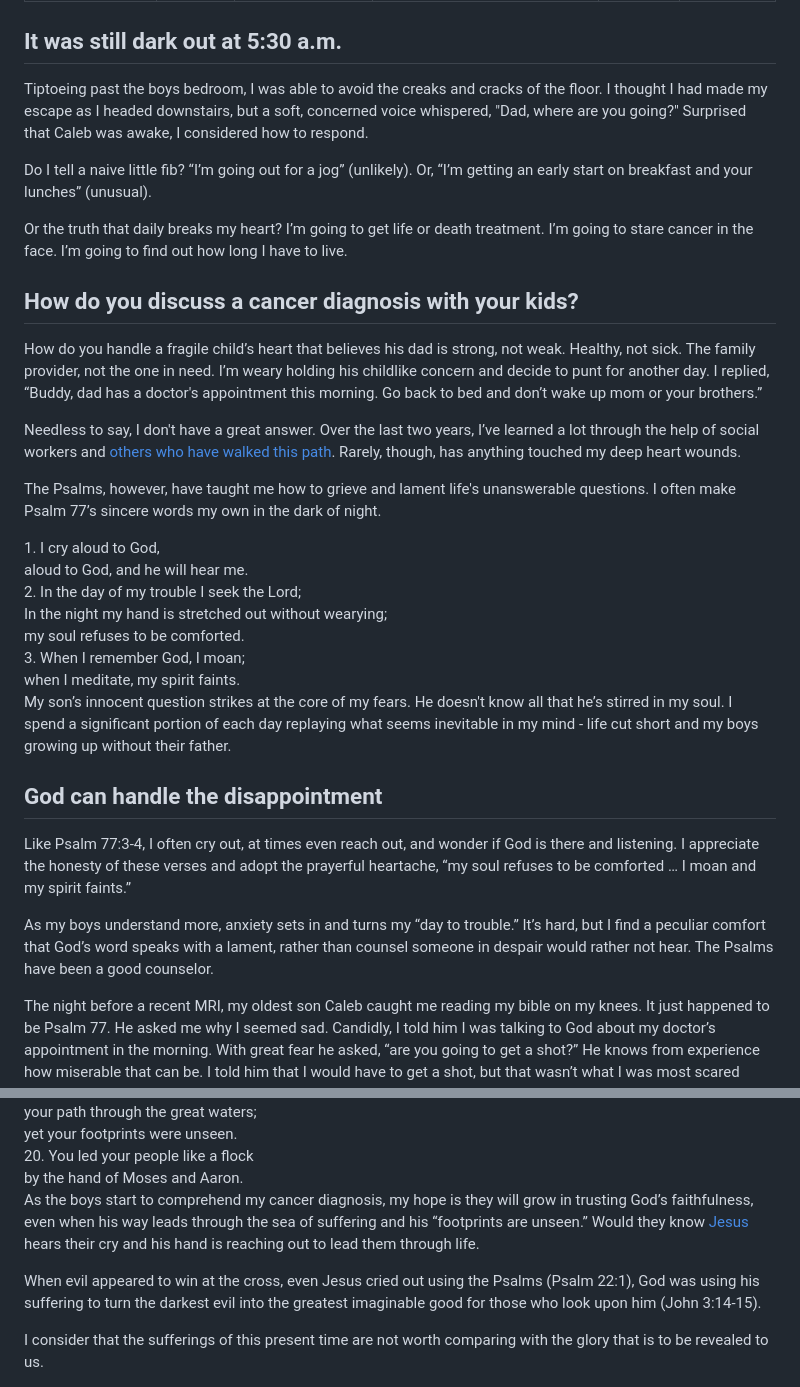
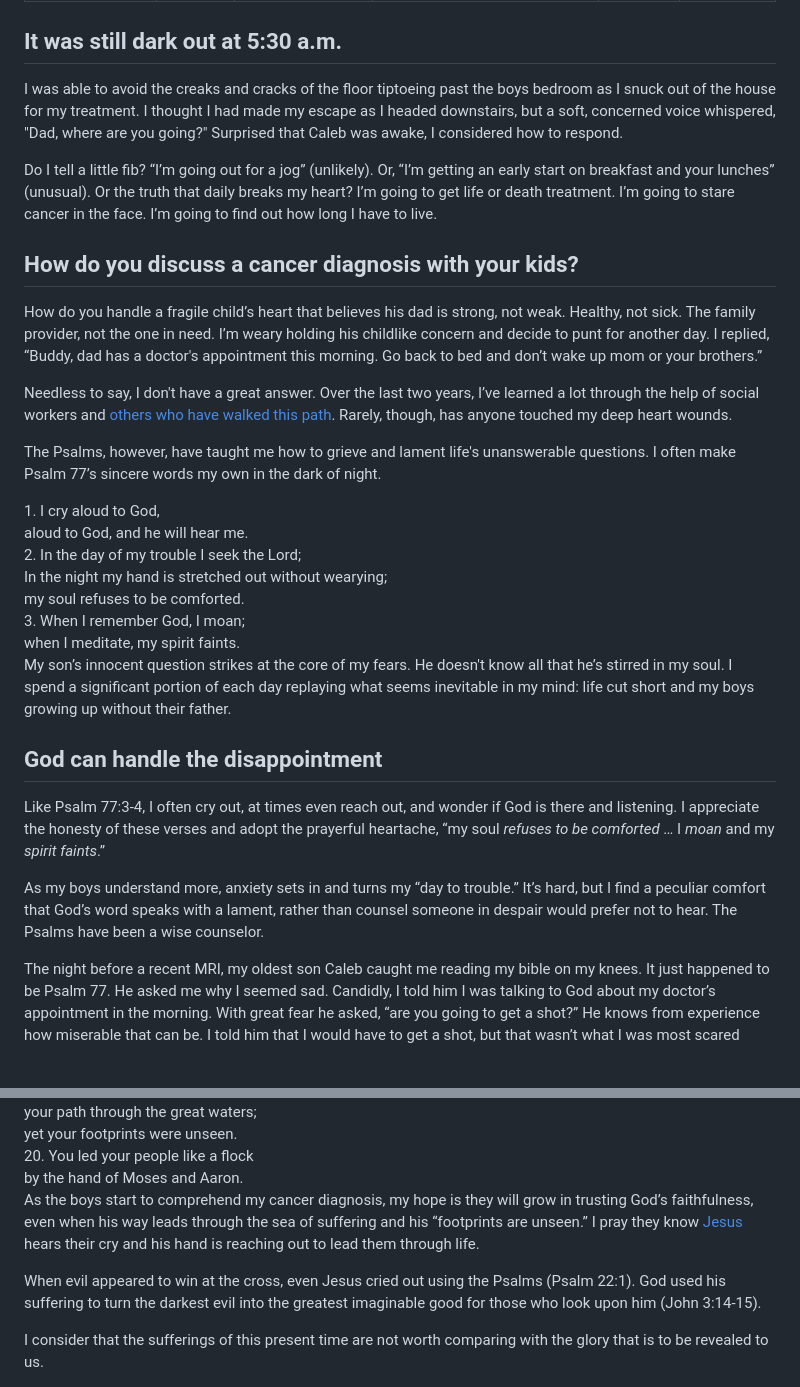
Before and after one commit to timalbert/livefortheline, a Markdown page: source/_updates/2023-09-11-dad-where-are-you-going.md, 2 parts joined by grey strips. Drawn GitHub-style; blank space fills up the shorter version.

Commit message:
text update

```diff
--- a/source/_updates/2023-09-11-dad-where-are-you-going.md
+++ b/source/_updates/2023-09-11-dad-where-are-you-going.md
@@ -8,17 +8,15 @@ image: caleb-dfci.jpg
 ---
 <h2>It was still dark out at 5:30 a.m.</h2>
 
-Tiptoeing past the boys bedroom, I was able to avoid the creaks and cracks of the floor. I thought I had made my escape as I headed downstairs, but a soft, concerned voice whispered, "Dad, where are you going?" Surprised that Caleb was awake, I considered how to respond.
+I was able to avoid the creaks and cracks of the floor tiptoeing past the boys bedroom as I snuck out of the house for my treatment. I thought I had made my escape as I headed downstairs, but a soft, concerned voice whispered, "Dad, where are you going?" Surprised that Caleb was awake, I considered how to respond.
 
-Do I tell a naive little fib? “I’m going out for a jog” (unlikely). Or, “I’m getting an early start on breakfast and your lunches” (unusual).
-
-Or the truth that daily breaks my heart? I’m going to get life or death treatment. I’m going to stare cancer in the face. I’m going to find out how long I have to live.
+Do I tell a little fib? “I’m going out for a jog” (unlikely). Or, “I’m getting an early start on breakfast and your lunches” (unusual). Or the truth that daily breaks my heart? I’m going to get life or death treatment. I’m going to stare cancer in the face. I’m going to find out how long I have to live.
 
 <h2>How do you discuss a cancer diagnosis with your kids?</h2>
 
 How do you handle a fragile child’s heart that believes his dad is strong, not weak. Healthy, not sick. The family provider, not the one in need. I’m weary holding his childlike concern and decide to punt for another day. I replied, “Buddy, dad has a doctor's appointment this morning. Go back to bed and don’t wake up mom or your brothers.”
 
-Needless to say, I don't have a great answer. Over the last two years, I’ve learned a lot through the help of social workers and <a href="https://www.theringer.com/2022/3/3/22956353/fatherhood-cancer-jonathan-tjarks" class="text-yellow-500">others who have walked this path</a>. Rarely, though, has anything touched my deep heart wounds.
+Needless to say, I don't have a great answer. Over the last two years, I’ve learned a lot through the help of social workers and <a href="https://www.theringer.com/2022/3/3/22956353/fatherhood-cancer-jonathan-tjarks" class="text-yellow-500">others who have walked this path</a>. Rarely, though, has anyone touched my deep heart wounds.
 
 The Psalms, however, have taught me how to grieve and lament life's unanswerable questions. I often make Psalm 77’s sincere words my own in the dark of night.
 
@@ -34,13 +32,13 @@ The Psalms, however, have taught me how to grieve and lament life's unanswerable
     </div>
 </x-blockquote>
 
-My son’s innocent question strikes at the core of my fears. He doesn't know all that he’s stirred in my soul. I spend a significant portion of each day replaying what seems inevitable in my mind - life cut short and my boys growing up without their father.
+My son’s innocent question strikes at the core of my fears. He doesn't know all that he’s stirred in my soul. I spend a significant portion of each day replaying what seems inevitable in my mind: life cut short and my boys growing up without their father.
 
 <h2>God can handle the disappointment</h2>
 
-Like Psalm 77:3-4, I often cry out, at times  even reach out, and wonder if God is there and listening. I appreciate the honesty of these verses and adopt the prayerful heartache, “my  soul refuses to be comforted … I moan and my spirit faints.”
+Like Psalm 77:3-4, I often cry out, at times  even reach out, and wonder if God is there and listening. I appreciate the honesty of these verses and adopt the prayerful heartache, “my  soul <i>refuses to be comforted</i> … I <i>moan</i> and my <i>spirit faints</i>.”
 
-As my boys understand more, anxiety sets in and turns my “day to trouble.” It’s hard, but I find a peculiar comfort that God’s word speaks with a lament, rather than counsel someone in despair would rather not hear. The Psalms have been a good counselor.
+As my boys understand more, anxiety sets in and turns my “day to trouble.” It’s hard, but I find a peculiar comfort that God’s word speaks with a lament, rather than counsel someone in despair would prefer not to hear. The Psalms have been a wise counselor.
 
 The night before a recent MRI, my oldest son Caleb caught me reading my bible on my knees. It just happened to be Psalm 77. He asked me why I seemed sad. Candidly, I told him I was talking to God about my doctor’s appointment in the morning. With great fear he asked, “are you going to get a shot?” He knows from experience how miserable that can be. I told him that I would have to get a shot, but that wasn’t what I was most scared about.
 
@@ -65,9 +63,9 @@ I asked if I could show him a portion of Psalm 77. I've found it offers practica
     </div>
 </x-blockquote>
 
-As the boys start to comprehend my cancer diagnosis, my hope is they will grow in trusting God’s faithfulness,  even when his way leads through the sea of suffering and his “footprints are unseen.” Would they know <a href="https://youtu.be/Lq1kJLN-izE?si=3tnTPOA8oHSFbQ2M" class="text-yellow-500">Jesus</a> hears their cry and his hand is reaching out to lead them through life.
+As the boys start to comprehend my cancer diagnosis, my hope is they will grow in trusting God’s faithfulness,  even when his way leads through the sea of suffering and his “footprints are unseen.” I pray they know <a href="https://youtu.be/Lq1kJLN-izE?si=3tnTPOA8oHSFbQ2M" class="text-yellow-500">Jesus</a> hears their cry and his hand is reaching out to lead them through life.
 
-When evil appeared to win at the cross, even Jesus cried out using the Psalms (Psalm 22:1), God was using his suffering to turn the darkest evil into the greatest imaginable good for those who look upon him (John 3:14-15).
+When evil appeared to win at the cross, even Jesus cried out using the Psalms (Psalm 22:1). God used his suffering to turn the darkest evil into the greatest imaginable good for those who look upon him (John 3:14-15).
 
 <x-blockquote class="font-mono" cite="https://www.esv.org/Psalm+Romans+8:18/" caption="Psalm Romans 8:18">
     <div>I consider that the sufferings of this present time are not worth comparing with the glory that is to be revealed to us.</div>
```
